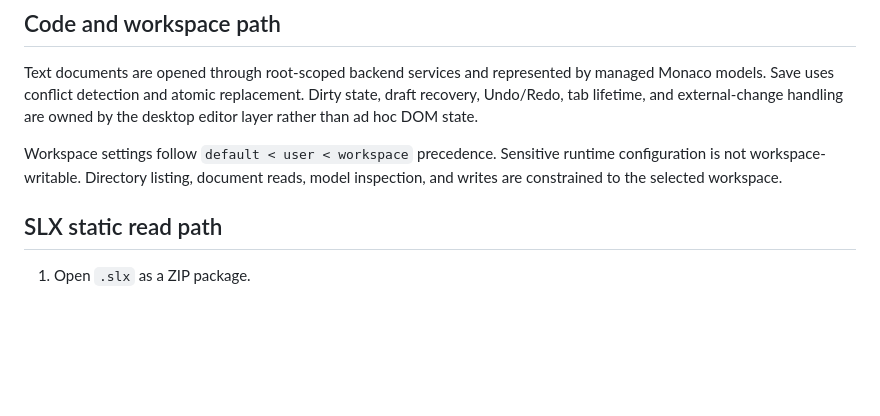
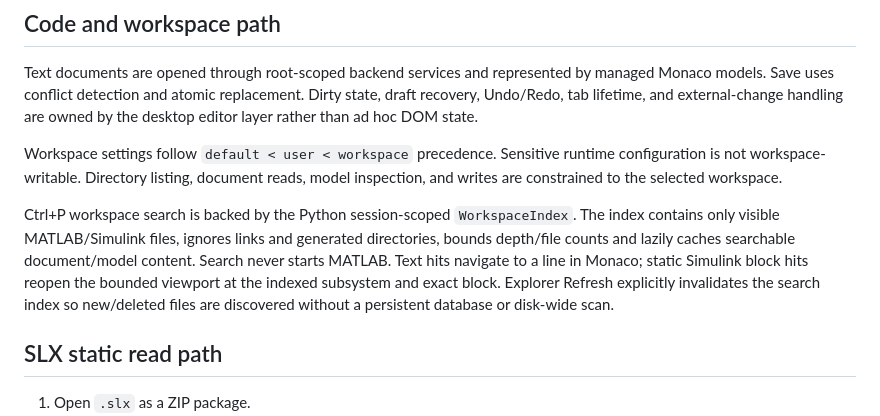
Before and after one commit to savellonirourou107-hue/SLX-Studio, a Markdown page: docs/architecture.md, the part around the change. GitHub-like rendering; blank space fills up the shorter version.

Commit message:
docs(search): describe bounded workspace navigation path

```diff
--- a/docs/architecture.md
+++ b/docs/architecture.md
@@ -42,6 +42,14 @@ handling are owned by the desktop editor layer rather than ad hoc DOM state.
 Workspace settings follow `default < user < workspace` precedence. Sensitive
 runtime configuration is not workspace-writable. Directory listing, document
 reads, model inspection, and writes are constrained to the selected workspace.
+
+Ctrl+P workspace search is backed by the Python session-scoped `WorkspaceIndex`.
+The index contains only visible MATLAB/Simulink files, ignores links and generated
+directories, bounds depth/file counts and lazily caches searchable document/model
+content. Search never starts MATLAB. Text hits navigate to a line in Monaco;
+static Simulink block hits reopen the bounded viewport at the indexed subsystem
+and exact block. Explorer Refresh explicitly invalidates the search index so
+new/deleted files are discovered without a persistent database or disk-wide scan.
 
 ## SLX static read path
 
```
